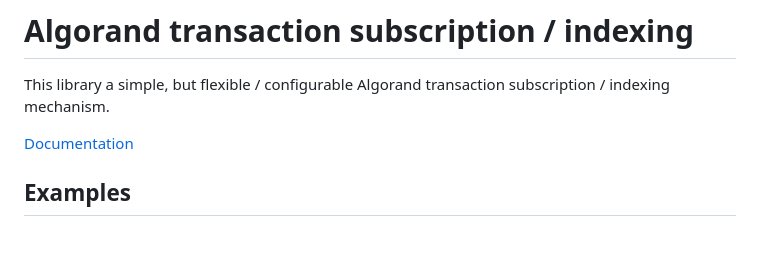
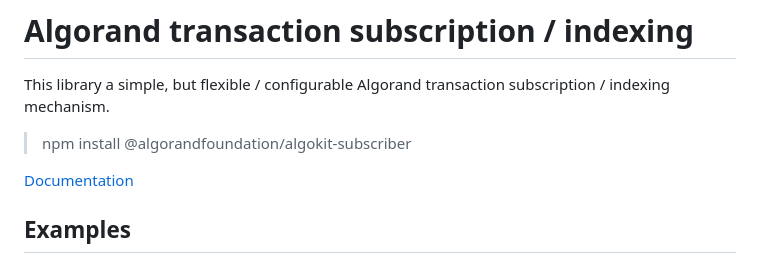
Before and after one commit to algorandfoundation/algokit-subscriber-ts, a Markdown page: README.md, the part around the change. GitHub-like rendering; blank space fills up the shorter version.

Commit message:
docs: Added installation docs

```diff
--- a/README.md
+++ b/README.md
@@ -1,6 +1,8 @@
 # Algorand transaction subscription / indexing
 
 This library a simple, but flexible / configurable Algorand transaction subscription / indexing mechanism.
+
+> npm install @algorandfoundation/algokit-subscriber
 
 [Documentation](./docs/README.md)
 
```
